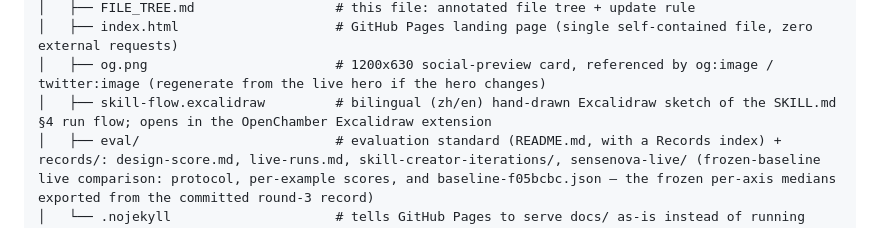
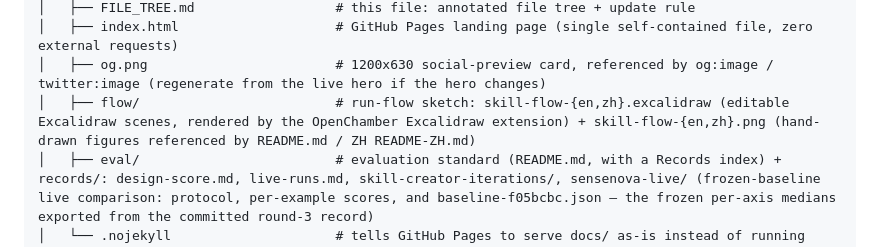
Before and after one commit to sogeisetsu/meld-deepresearch, a Markdown page: docs/FILE_TREE.md, the part around the change. Drawn GitHub-style.

```diff
--- a/docs/FILE_TREE.md
+++ b/docs/FILE_TREE.md
@@ -20,7 +20,7 @@ meld-deepresearch/                    # repository root
 │   ├── FILE_TREE.md                  # this file: annotated file tree + update rule
 │   ├── index.html                    # GitHub Pages landing page (single self-contained file, zero external requests)
 │   ├── og.png                        # 1200x630 social-preview card, referenced by og:image / twitter:image (regenerate from the live hero if the hero changes)
-│   ├── skill-flow.excalidraw         # bilingual (zh/en) hand-drawn Excalidraw sketch of the SKILL.md §4 run flow; opens in the OpenChamber Excalidraw extension
+│   ├── flow/                         # run-flow sketch: skill-flow-{en,zh}.excalidraw (editable Excalidraw scenes, rendered by the OpenChamber Excalidraw extension) + skill-flow-{en,zh}.png (hand-drawn figures referenced by README.md / ZH README-ZH.md)
 │   ├── eval/                         # evaluation standard (README.md, with a Records index) + records/: design-score.md, live-runs.md, skill-creator-iterations/, sensenova-live/ (frozen-baseline live comparison: protocol, per-example scores, and baseline-f05bcbc.json — the frozen per-axis medians exported from the committed round-3 record)
 │   └── .nojekyll                     # tells GitHub Pages to serve docs/ as-is instead of running Jekyll
 ├── skills/                           # skill packages (this repo ships three)
```
Also changed, not shown: README.md (+2 -0 lines), ZH/README-ZH.md (+2 -0 lines), docs/flow/skill-flow-zh.png (added), 4 other files.
